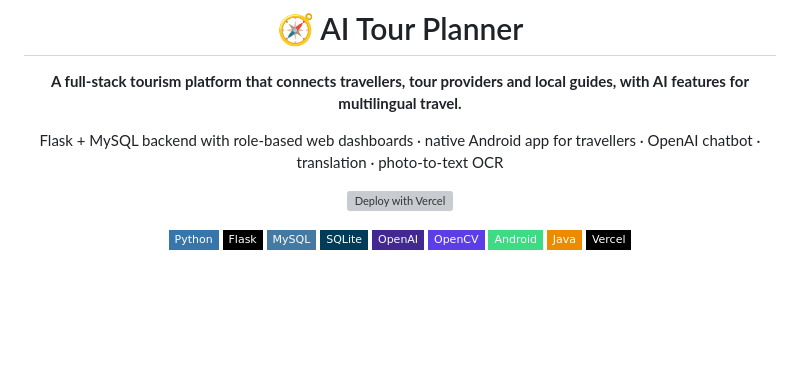
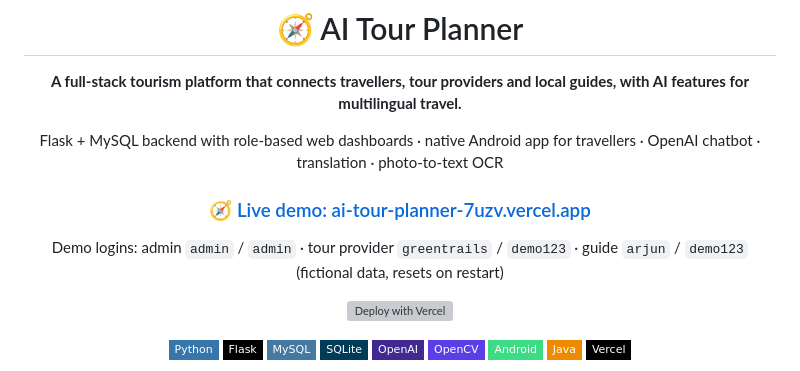
Before and after one commit to alokekissac/AI-Tour-Planner, a Markdown page: README.md, the part around the change. Drawn GitHub-style; badges without logos; blank space fills up the shorter version; grey boxes are pictures that could not be loaded.

Commit message:
README: add live demo link

```diff
--- a/README.md
+++ b/README.md
@@ -5,6 +5,10 @@
 **A full-stack tourism platform that connects travellers, tour providers and local guides, with AI features for multilingual travel.**
 
 Flask + MySQL backend with role-based web dashboards · native Android app for travellers · OpenAI chatbot · translation · photo-to-text OCR
+
+### [🧭 Live demo: ai-tour-planner-7uzv.vercel.app](https://ai-tour-planner-7uzv.vercel.app/)
+
+Demo logins: admin `admin` / `admin` · tour provider `greentrails` / `demo123` · guide `arjun` / `demo123` (fictional data, resets on restart)
 
 [![Deploy with Vercel](https://vercel.com/button)](https://vercel.com/new/clone?repository-url=https%3A%2F%2Fgithub.com%2Falokekissac%2FAI-Tour-Planner&project-name=ai-tour-planner)
 
```
